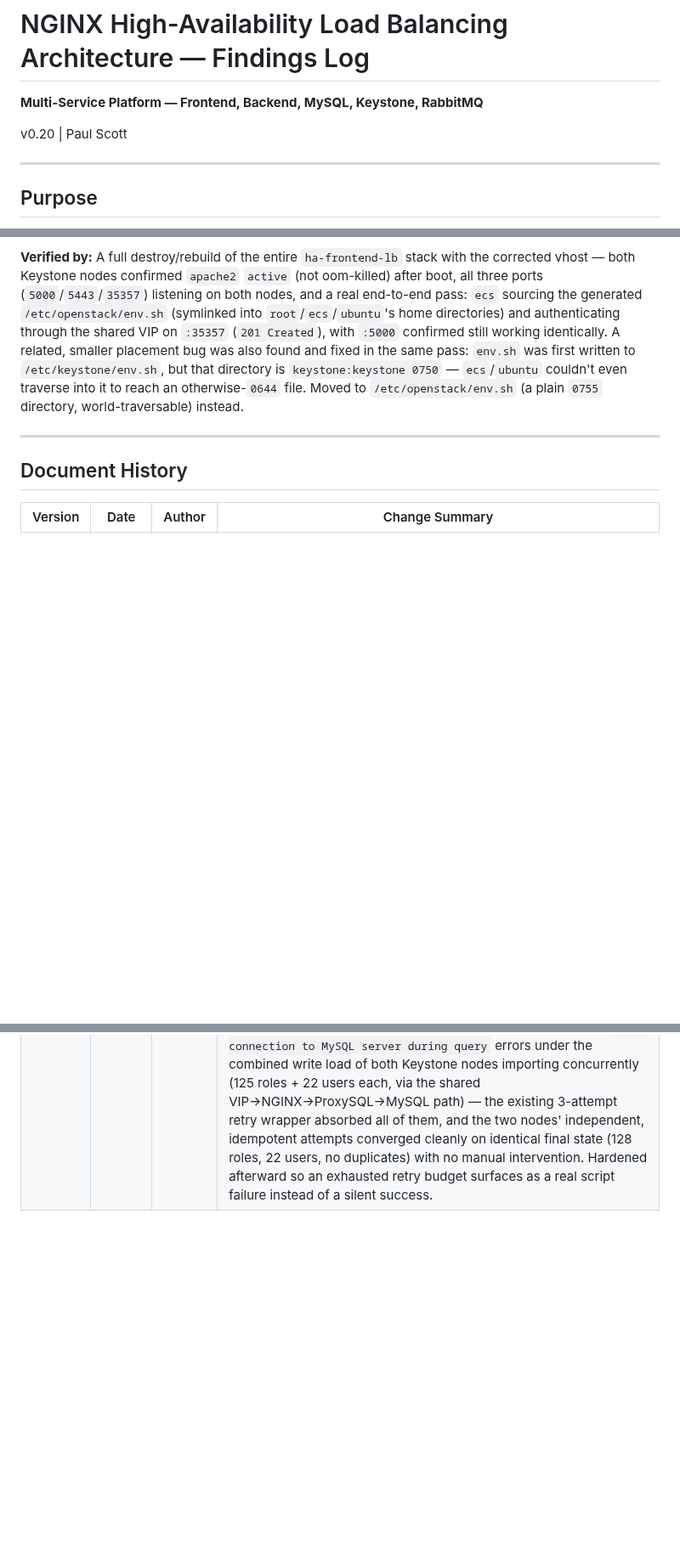
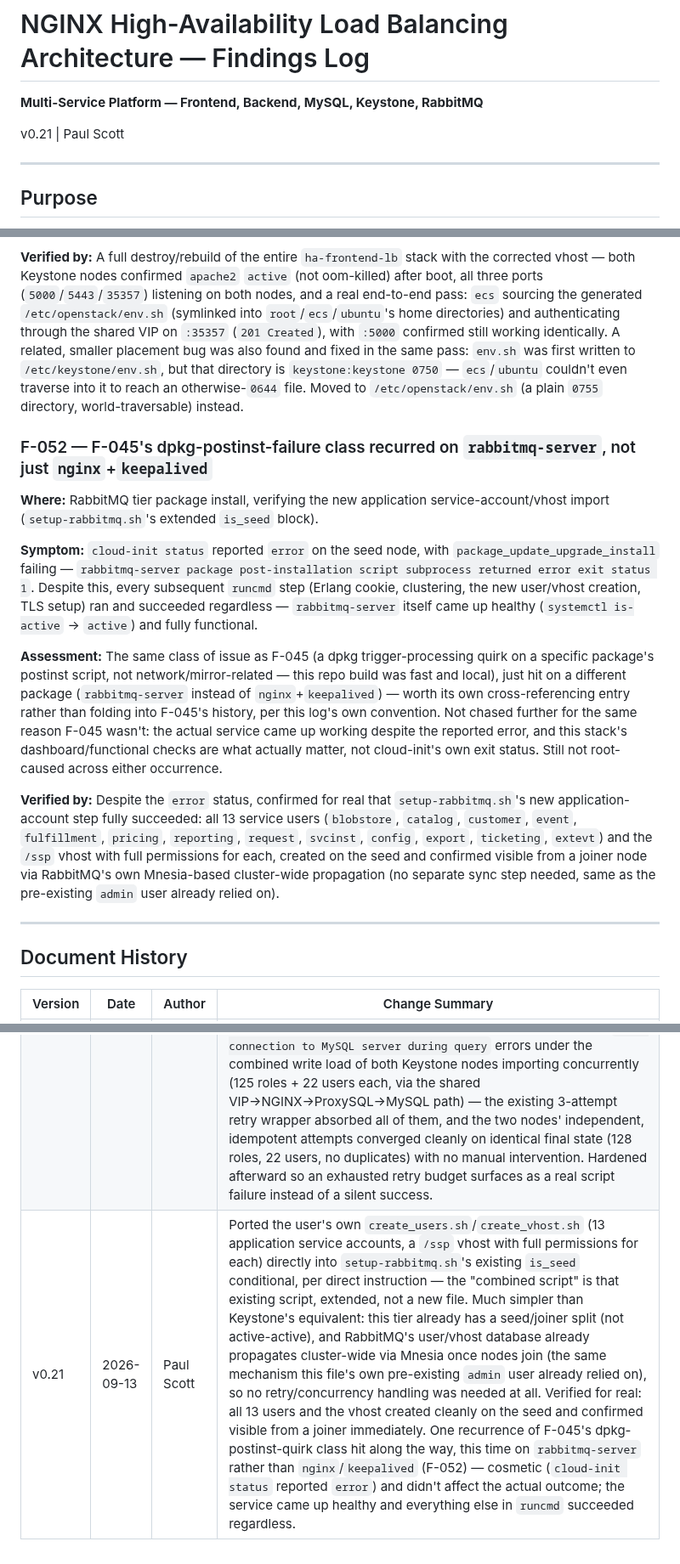
Before and after one commit to psc108/cloudcore, a Markdown page: haFullStack-Findings-Log.md, 3 parts joined by grey strips. Shown at 85% size. Drawn GitHub-style; blank space fills up the shorter version.

Commit message:
docs: log RabbitMQ users/vhost import and F-052 (findings log v0.21)
Co-Authored-By: Claude Sonnet 5 <noreply@anthropic.com>
Claude-Session: https://claude.ai/code/session_016jn1vfrnjSwCeiAYrVncMD

```diff
--- a/haFullStack-Findings-Log.md
+++ b/haFullStack-Findings-Log.md
@@ -2,7 +2,7 @@
 
 **Multi-Service Platform — Frontend, Backend, MySQL, Keystone, RabbitMQ**
 
-v0.20 | Paul Scott
+v0.21 | Paul Scott
 
 ---
 
@@ -1381,6 +1381,16 @@ produce a genuine quorum queue via the management API's own type field.
 
 **Verified by:** A full destroy/rebuild of the entire `ha-frontend-lb` stack with the corrected vhost — both Keystone nodes confirmed `apache2` `active` (not oom-killed) after boot, all three ports (`5000`/`5443`/`35357`) listening on both nodes, and a real end-to-end pass: `ecs` sourcing the generated `/etc/openstack/env.sh` (symlinked into `root`/`ecs`/`ubuntu`'s home directories) and authenticating through the shared VIP on `:35357` (`201 Created`), with `:5000` confirmed still working identically. A related, smaller placement bug was also found and fixed in the same pass: `env.sh` was first written to `/etc/keystone/env.sh`, but that directory is `keystone:keystone 0750` — `ecs`/`ubuntu` couldn't even traverse into it to reach an otherwise-`0644` file. Moved to `/etc/openstack/env.sh` (a plain `0755` directory, world-traversable) instead.
 
+### F-052 — F-045's dpkg-postinst-failure class recurred on `rabbitmq-server`, not just `nginx`+`keepalived`
+
+**Where:** RabbitMQ tier package install, verifying the new application service-account/vhost import (`setup-rabbitmq.sh`'s extended `is_seed` block).
+
+**Symptom:** `cloud-init status` reported `error` on the seed node, with `package_update_upgrade_install` failing — `rabbitmq-server package post-installation script subprocess returned error exit status 1`. Despite this, every subsequent `runcmd` step (Erlang cookie, clustering, the new user/vhost creation, TLS setup) ran and succeeded regardless — `rabbitmq-server` itself came up healthy (`systemctl is-active` → `active`) and fully functional.
+
+**Assessment:** The same class of issue as F-045 (a dpkg trigger-processing quirk on a specific package's postinst script, not network/mirror-related — this repo build was fast and local), just hit on a different package (`rabbitmq-server` instead of `nginx`+`keepalived`) — worth its own cross-referencing entry rather than folding into F-045's history, per this log's own convention. Not chased further for the same reason F-045 wasn't: the actual service came up working despite the reported error, and this stack's dashboard/functional checks are what actually matter, not cloud-init's own exit status. Still not root-caused across either occurrence.
+
+**Verified by:** Despite the `error` status, confirmed for real that `setup-rabbitmq.sh`'s new application-account step fully succeeded: all 13 service users (`blobstore`, `catalog`, `customer`, `event`, `fulfillment`, `pricing`, `reporting`, `request`, `svcinst`, `config`, `export`, `ticketing`, `extevt`) and the `/ssp` vhost with full permissions for each, created on the seed and confirmed visible from a joiner node via RabbitMQ's own Mnesia-based cluster-wide propagation (no separate sync step needed, same as the pre-existing `admin` user already relied on).
+
 ---
 
 ## Document History
@@ -1407,3 +1417,4 @@ produce a genuine quorum queue via the management API's own type field.
 | v0.18 | 2026-09-12 | Paul Scott | Keystone tier extended with a classic OpenStack admin-API listener (`:35357`) and a generated `/etc/openstack/env.sh` OpenStack CLI environment file symlinked into `root`/`ecs`/`ubuntu`'s home directories, per direct request — `OS_AUTH_URL` points at the shared VIP (a static, Terraform-render-time-known value, so no systemd runtime IP-discovery step is needed). A naive first implementation gave `:35357` its own `WSGIDaemonProcess` pool, which OOM-killed Apache outright once combined with the two pools `:5000`/`:5443` already run (F-051) — chased initially as a security-group/DNS problem before the real cause (a resource crash, not a network rejection) was found. Fixed by sharing the existing `:5000` pool instead of spawning a new one; a related `env.sh`-placement permission bug (`/etc/keystone/` isn't traversable by non-keystone-group users) fixed in the same pass. Verified with a full destroy/rebuild: both Keystone nodes stable post-boot, `ecs` authenticating through the VIP on both `:5000` and `:35357`. |
 | v0.19 | 2026-09-12 | Paul Scott | Custom `/etc/keystone/policy.json` (179 RBAC rules, provided verbatim) added, staged the same way as the existing Fernet keys (write_files runs before packages install, so `/etc/keystone`/the `keystone` user don't exist yet). No new findings — worked cleanly on the first real attempt: verified the rendered `templatefile()` output re-parses as valid JSON before ever booting an instance, then confirmed on a real build that the file lands `keystone:keystone 644`, Apache stays healthy, token issuance still works, and a policy-governed endpoint (`GET /v3/users`, `identity:list_users`) returns `200` for the admin token — confirming the custom policy is actually loaded and enforced, not just present on disk. |
 | v0.20 | 2026-09-13 | Paul Scott | Ported the user's own `import_p3.py`/`roles.yml`/`system_domain.yml` (125 custom application roles, a "system" domain with 22 service/admin accounts) into `setup-keystone-roles.sh`, run locally on each Keystone node against its own `127.0.0.1:5000`, per direct instruction. Required adding `python3-requests`/`python3-yaml` to the host-level repo (F-039-adjacent — neither was previously needed by any example) and escaping `system_domain.yml`'s 22 `${password}` placeholders as `$${password}` so Terraform's `templatefile()` passes them through literally instead of trying to resolve its own interpolation. Verified for real: a live build hit repeated transient `Lost connection to MySQL server during query` errors under the combined write load of both Keystone nodes importing concurrently (125 roles + 22 users each, via the shared VIP→NGINX→ProxySQL→MySQL path) — the existing 3-attempt retry wrapper absorbed all of them, and the two nodes' independent, idempotent attempts converged cleanly on identical final state (128 roles, 22 users, no duplicates) with no manual intervention. Hardened afterward so an exhausted retry budget surfaces as a real script failure instead of a silent success. |
+| v0.21 | 2026-09-13 | Paul Scott | Ported the user's own `create_users.sh`/`create_vhost.sh` (13 application service accounts, a `/ssp` vhost with full permissions for each) directly into `setup-rabbitmq.sh`'s existing `is_seed` conditional, per direct instruction — the "combined script" is that existing script, extended, not a new file. Much simpler than Keystone's equivalent: this tier already has a seed/joiner split (not active-active), and RabbitMQ's user/vhost database already propagates cluster-wide via Mnesia once nodes join (the same mechanism this file's own pre-existing `admin` user already relied on), so no retry/concurrency handling was needed at all. Verified for real: all 13 users and the vhost created cleanly on the seed and confirmed visible from a joiner immediately. One recurrence of F-045's dpkg-postinst-quirk class hit along the way, this time on `rabbitmq-server` rather than `nginx`/`keepalived` (F-052) — cosmetic (`cloud-init status` reported `error`) and didn't affect the actual outcome; the service came up healthy and everything else in `runcmd` succeeded regardless. |
```
